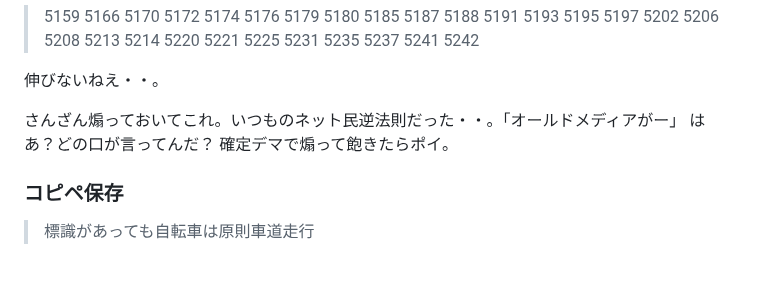
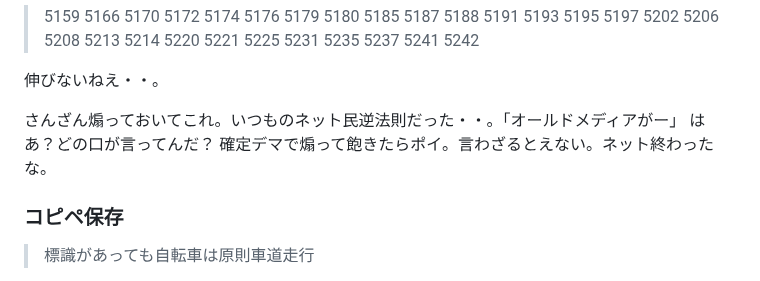
Before and after one commit to kensuke/misc, a Markdown page: bicycles/R_netmin.md, the part around the change. Rendered like a GitHub page.

```diff
--- a/bicycles/R_netmin.md
+++ b/bicycles/R_netmin.md
@@ -101,7 +101,7 @@ xychart
 
 伸びないねえ・・。
 
-さんざん煽っておいてこれ。いつものネット民逆法則だった・・。「オールドメディアがー」 はあ？どの口が言ってんだ？ 確定デマで煽って飽きたらポイ。
+さんざん煽っておいてこれ。いつものネット民逆法則だった・・。「オールドメディアがー」 はあ？どの口が言ってんだ？ 確定デマで煽って飽きたらポイ。言わざるとえない。ネット終わったな。
 
 
 ### コピペ保存
```
